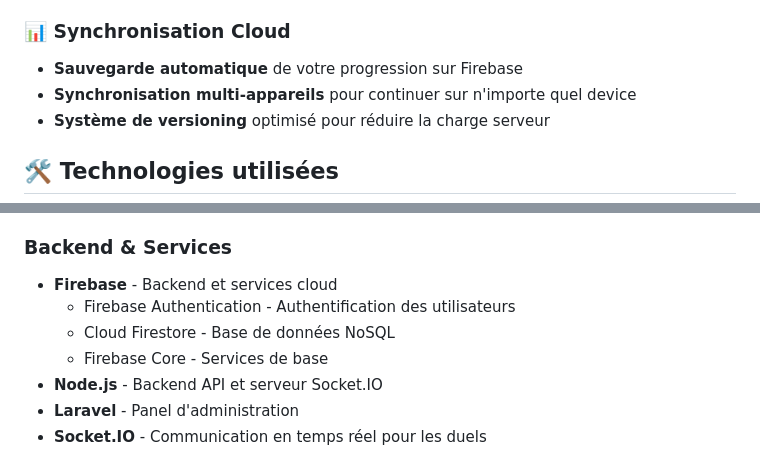
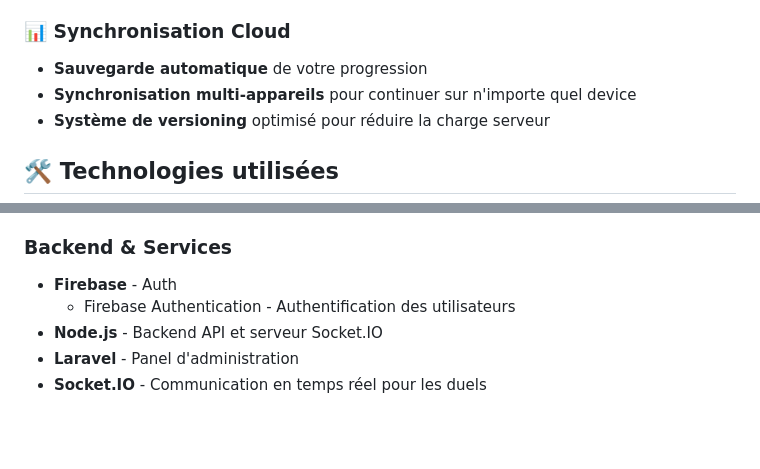
Before and after one commit to uabogdev2/cadenas-master, a Markdown page: README.md, 2 parts joined by grey strips. Rendered like a GitHub page; blank space fills up the shorter version.

Commit message:
Simplify Firebase description in README
Removed redundant mention of Firebase services in the README.

```diff
--- a/README.md
+++ b/README.md
@@ -37,7 +37,7 @@ Cadenas Master est une application mobile multiplateforme (Android & iOS) qui co
 - **Contrôles audio** dans les paramètres
 
 ### 📊 Synchronisation Cloud
-- **Sauvegarde automatique** de votre progression sur Firebase
+- **Sauvegarde automatique** de votre progression
 - **Synchronisation multi-appareils** pour continuer sur n'importe quel device
 - **Système de versioning** optimisé pour réduire la charge serveur
 
@@ -51,10 +51,8 @@ Cadenas Master est une application mobile multiplateforme (Android & iOS) qui co
 - **Audio Players** - Gestion de l'audio
 
 ### Backend & Services
-- **Firebase** - Backend et services cloud
+- **Firebase** - Auth
   - Firebase Authentication - Authentification des utilisateurs
-  - Cloud Firestore - Base de données NoSQL
-  - Firebase Core - Services de base
 - **Node.js** - Backend API et serveur Socket.IO
 - **Laravel** - Panel d'administration
 - **Socket.IO** - Communication en temps réel pour les duels
```
